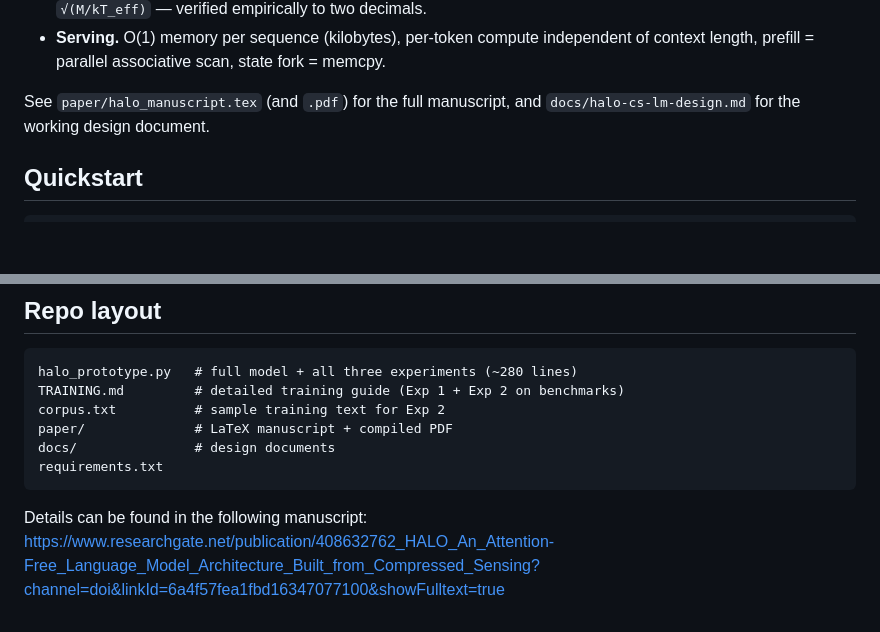
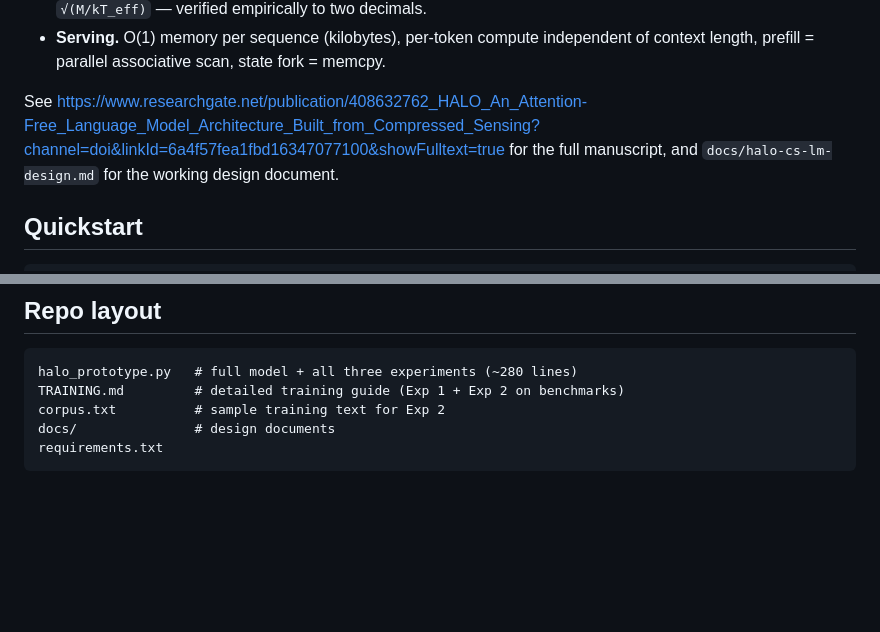
Before and after one commit to andrew-jeremy/halo---attention-free-CS-vLLM, a Markdown page: README.md, 2 parts joined by grey strips. GitHub-like rendering; blank space fills up the shorter version.

````diff
--- a/README.md
+++ b/README.md
@@ -15,7 +15,7 @@ No attention, no softmax over positions, no KV cache.
 - **Serving.** O(1) memory per sequence (kilobytes), per-token compute independent of
   context length, prefill = parallel associative scan, state fork = memcpy.
 
-See `paper/halo_manuscript.tex` (and `.pdf`) for the full manuscript, and
+See  https://www.researchgate.net/publication/408632762_HALO_An_Attention-Free_Language_Model_Architecture_Built_from_Compressed_Sensing?channel=doi&linkId=6a4f57fea1fbd16347077100&showFulltext=true for the full manuscript, and
 `docs/halo-cs-lm-design.md` for the working design document.
 
 ## Quickstart
@@ -63,9 +63,6 @@ commands, and the scaling recipe.
 halo_prototype.py   # full model + all three experiments (~280 lines)
 TRAINING.md         # detailed training guide (Exp 1 + Exp 2 on benchmarks)
 corpus.txt          # sample training text for Exp 2
-paper/              # LaTeX manuscript + compiled PDF
 docs/               # design documents
 requirements.txt
 ```
-
-Details can be found in the following manuscript: https://www.researchgate.net/publication/408632762_HALO_An_Attention-Free_Language_Model_Architecture_Built_from_Compressed_Sensing?channel=doi&linkId=6a4f57fea1fbd16347077100&showFulltext=true
````
